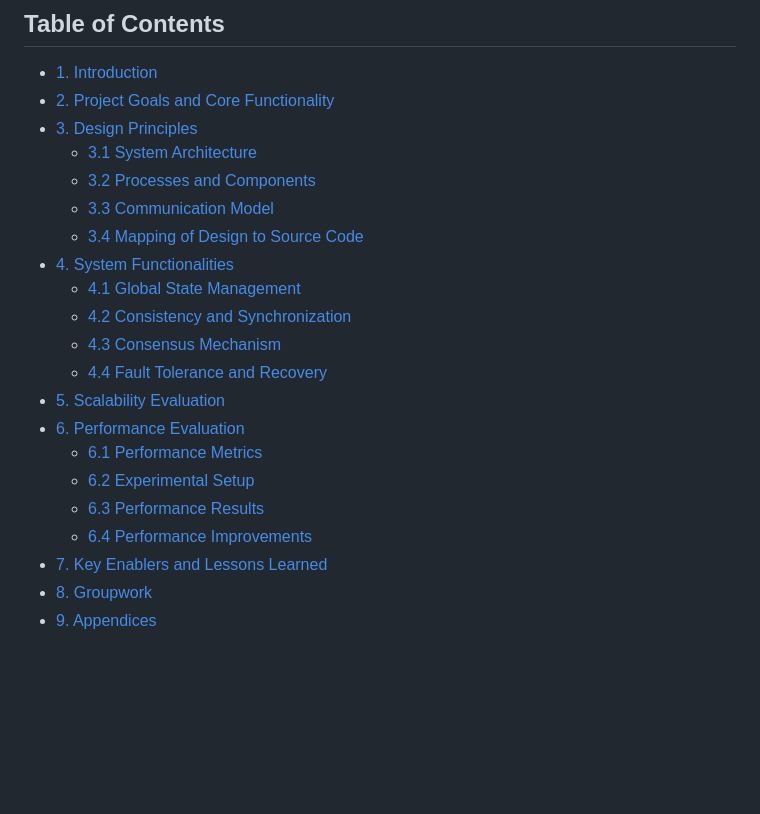
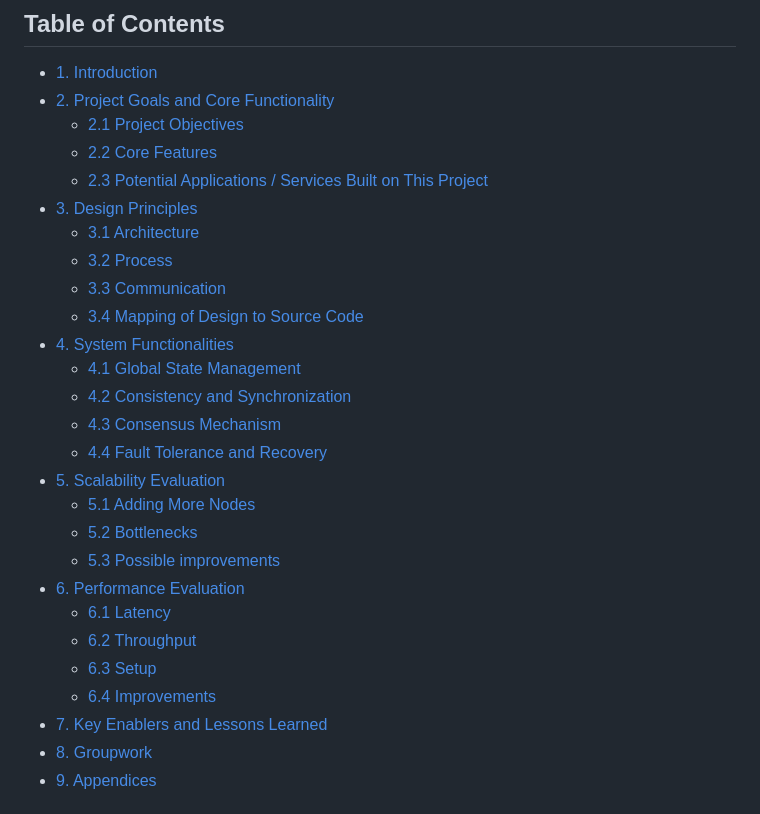
Before and after one commit to distri-place/distri-place, a Markdown page: docs/final_report.md, the part around the change. Drawn GitHub-style; blank space fills up the shorter version.

Commit message:
docs: fix table of contents

```diff
--- a/docs/final_report.md
+++ b/docs/final_report.md
@@ -8,10 +8,13 @@ Viljami Ranta, Ilari Heikkinen, Antti Ollikkala, Joni Pesonen
 
 - [1. Introduction](#1-introduction)
 - [2. Project Goals and Core Functionality](#2-project-goals-and-core-functionality)
+  - [2.1 Project Objectives](#21-project-objectives)
+  - [2.2 Core Features](#22-core-features)
+  - [2.3 Potential Applications / Services Built on This Project](#23-potential-applications--services-built-on-this-project)
 - [3. Design Principles](#3-design-principles)
-  - [3.1 System Architecture](#31-system-architecture)
-  - [3.2 Processes and Components](#32-processes-and-components)
-  - [3.3 Communication Model](#33-communication-model)
+  - [3.1 Architecture](#31-architecture)
+  - [3.2 Process](#32-process)
+  - [3.3 Communication](#33-communication)
   - [3.4 Mapping of Design to Source Code](#34-mapping-of-design-to-source-code)
 - [4. System Functionalities](#4-system-functionalities)
   - [4.1 Global State Management](#41-global-state-management)
@@ -19,11 +22,14 @@ Viljami Ranta, Ilari Heikkinen, Antti Ollikkala, Joni Pesonen
   - [4.3 Consensus Mechanism](#43-consensus-mechanism)
   - [4.4 Fault Tolerance and Recovery](#44-fault-tolerance-and-recovery)
 - [5. Scalability Evaluation](#5-scalability-evaluation)
+  - [5.1 Adding More Nodes](#51-adding-more-nodes)
+  - [5.2 Bottlenecks](#52-bottlenecks)
+  - [5.3 Possible improvements](#53-possible-improvements)
 - [6. Performance Evaluation](#6-performance-evaluation)
-  - [6.1 Performance Metrics](#61-performance-metrics)
-  - [6.2 Experimental Setup](#62-experimental-setup)
-  - [6.3 Performance Results](#63-performance-results)
-  - [6.4 Performance Improvements](#64-performance-improvements)
+  - [6.1 Latency](#61-latency)
+  - [6.2 Throughput](#62-throughput)
+  - [6.3 Setup](#63-setup)
+  - [6.4 Improvements](#64-improvements)
 - [7. Key Enablers and Lessons Learned](#7-key-enablers-and-lessons-learned)
 - [8. Groupwork](#8-groupwork)
 - [9. Appendices](#9-appendices)
```
